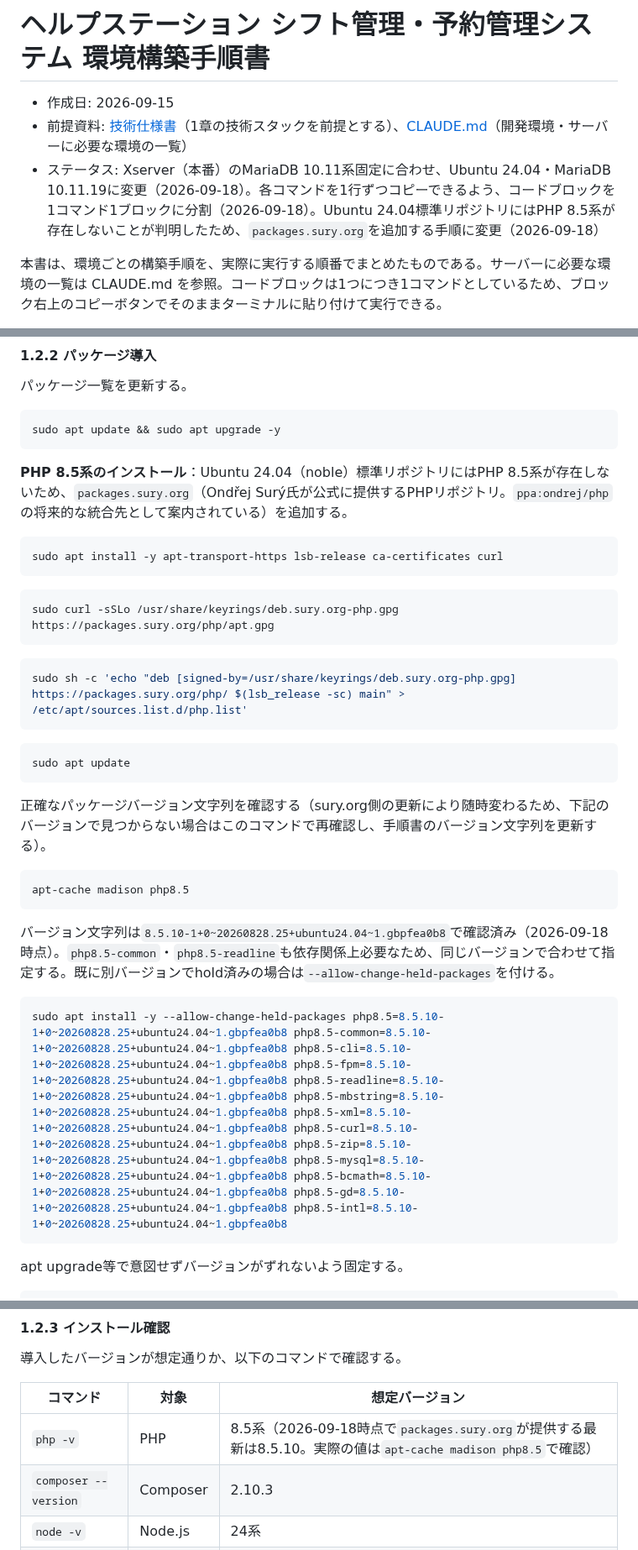
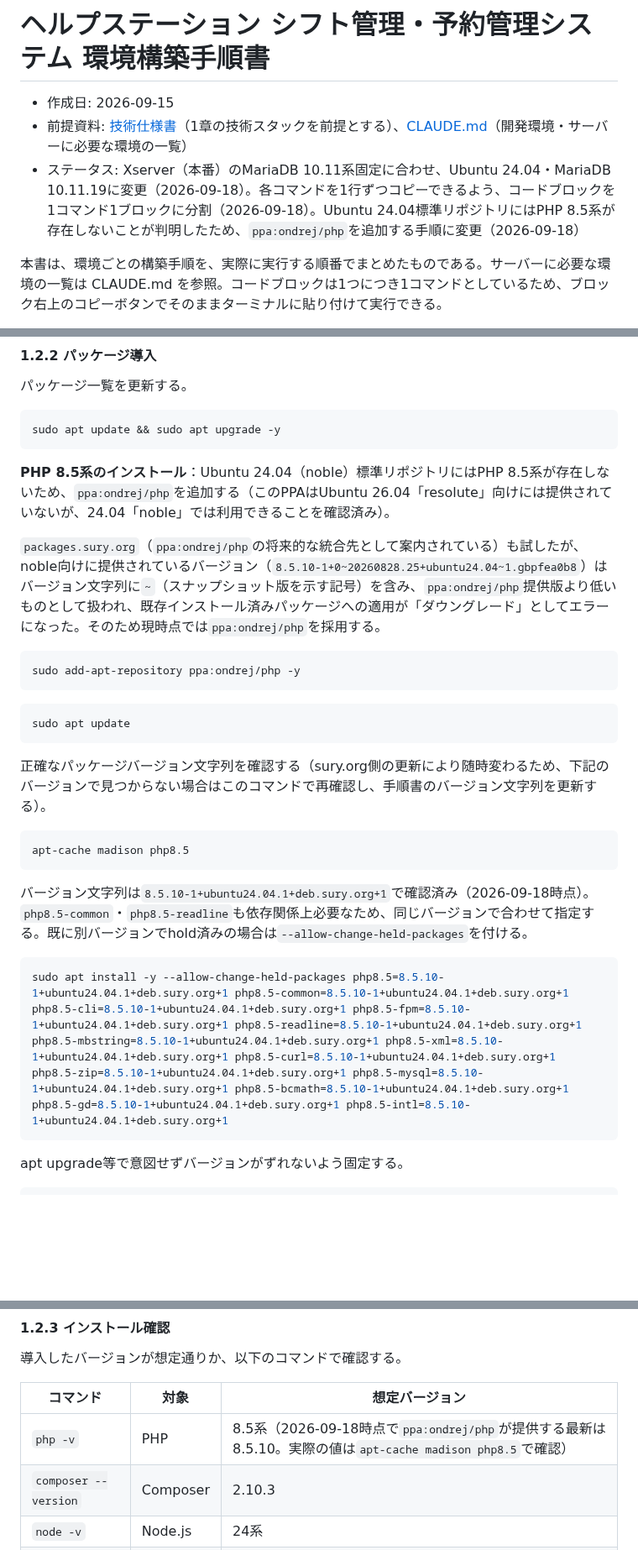
Before and after one commit to pluslub/helpstation, a Markdown page: docs/環境構築手順書.md, 3 parts joined by grey strips. Shown at 84% size. Rendered like a GitHub page; blank space fills up the shorter version.

Commit message:
PHPリポジトリをpackages.sury.orgからppa:ondrej/phpに戻す
okunoの実機で、packages.sury.org（noble向け）が提供するバージョン
（8.5.10-1+0~20260828.25+ubuntu24.04~1.gbpfea0b8）を導入しようとした
ところ、バージョン文字列の`~`（スナップショット版を示す）により
Debian/apt上ではppa:ondrej/php提供版（8.5.10-1+ubuntu24.04.1+deb.sury.org+1）
より低いバージョン扱いとなり、「ダウングレードになる」エラーで
インストールできなかった。

ondrej氏の案内では将来sury.orgへ統合予定とされているが、現時点の
nobleではppa:ondrej/php側の方が高いバージョン番号で提供されているため、
これまで通りppa:ondrej/phpを採用する方針に戻した。関連ドキュメント
（CLAUDE.md・技術仕様書・環境構築手順書）の記載もppa:ondrej/phpに
戻し、この経緯を注記として残した。

Co-Authored-By: Claude Sonnet 5 <noreply@anthropic.com>

````diff
--- a/docs/環境構築手順書.md
+++ b/docs/環境構築手順書.md
@@ -2,7 +2,7 @@
 
 - 作成日: 2026-09-15
 - 前提資料: [技術仕様書](./技術仕様書.md)（1章の技術スタックを前提とする）、[CLAUDE.md](../CLAUDE.md)（開発環境・サーバーに必要な環境の一覧）
-- ステータス: Xserver（本番）のMariaDB 10.11系固定に合わせ、Ubuntu 24.04・MariaDB 10.11.19に変更（2026-09-18）。各コマンドを1行ずつコピーできるよう、コードブロックを1コマンド1ブロックに分割（2026-09-18）。Ubuntu 24.04標準リポジトリにはPHP 8.5系が存在しないことが判明したため、`packages.sury.org`を追加する手順に変更（2026-09-18）
+- ステータス: Xserver（本番）のMariaDB 10.11系固定に合わせ、Ubuntu 24.04・MariaDB 10.11.19に変更（2026-09-18）。各コマンドを1行ずつコピーできるよう、コードブロックを1コマンド1ブロックに分割（2026-09-18）。Ubuntu 24.04標準リポジトリにはPHP 8.5系が存在しないことが判明したため、`ppa:ondrej/php`を追加する手順に変更（2026-09-18）
 
 本書は、環境ごとの構築手順を、実際に実行する順番でまとめたものである。サーバーに必要な環境の一覧は CLAUDE.md を参照。コードブロックは1つにつき1コマンドとしているため、ブロック右上のコピーボタンでそのままターミナルに貼り付けて実行できる。
 
@@ -44,18 +44,12 @@ sudo adduser okuno
 sudo apt update && sudo apt upgrade -y
 ```
 
-**PHP 8.5系のインストール**：Ubuntu 24.04（noble）標準リポジトリにはPHP 8.5系が存在しないため、`packages.sury.org`（Ondřej Surý氏が公式に提供するPHPリポジトリ。`ppa:ondrej/php`の将来的な統合先として案内されている）を追加する。
+**PHP 8.5系のインストール**：Ubuntu 24.04（noble）標準リポジトリにはPHP 8.5系が存在しないため、`ppa:ondrej/php`を追加する（このPPAはUbuntu 26.04「resolute」向けには提供されていないが、24.04「noble」では利用できることを確認済み）。
+
+`packages.sury.org`（`ppa:ondrej/php`の将来的な統合先として案内されている）も試したが、noble向けに提供されているバージョン（`8.5.10-1+0~20260828.25+ubuntu24.04~1.gbpfea0b8`）はバージョン文字列に`~`（スナップショット版を示す記号）を含み、`ppa:ondrej/php`提供版より低いものとして扱われ、既存インストール済みパッケージへの適用が「ダウングレード」としてエラーになった。そのため現時点では`ppa:ondrej/php`を採用する。
 
 ```bash
-sudo apt install -y apt-transport-https lsb-release ca-certificates curl
-```
-
-```bash
-sudo curl -sSLo /usr/share/keyrings/deb.sury.org-php.gpg https://packages.sury.org/php/apt.gpg
-```
-
-```bash
-sudo sh -c 'echo "deb [signed-by=/usr/share/keyrings/deb.sury.org-php.gpg] https://packages.sury.org/php/ $(lsb_release -sc) main" > /etc/apt/sources.list.d/php.list'
+sudo add-apt-repository ppa:ondrej/php -y
 ```
 
 ```bash
@@ -68,10 +62,10 @@ sudo apt update
 apt-cache madison php8.5
 ```
 
-バージョン文字列は`8.5.10-1+0~20260828.25+ubuntu24.04~1.gbpfea0b8`で確認済み（2026-09-18時点）。`php8.5-common`・`php8.5-readline`も依存関係上必要なため、同じバージョンで合わせて指定する。既に別バージョンでhold済みの場合は`--allow-change-held-packages`を付ける。
+バージョン文字列は`8.5.10-1+ubuntu24.04.1+deb.sury.org+1`で確認済み（2026-09-18時点）。`php8.5-common`・`php8.5-readline`も依存関係上必要なため、同じバージョンで合わせて指定する。既に別バージョンでhold済みの場合は`--allow-change-held-packages`を付ける。
 
 ```bash
-sudo apt install -y --allow-change-held-packages php8.5=8.5.10-1+0~20260828.25+ubuntu24.04~1.gbpfea0b8 php8.5-common=8.5.10-1+0~20260828.25+ubuntu24.04~1.gbpfea0b8 php8.5-cli=8.5.10-1+0~20260828.25+ubuntu24.04~1.gbpfea0b8 php8.5-fpm=8.5.10-1+0~20260828.25+ubuntu24.04~1.gbpfea0b8 php8.5-readline=8.5.10-1+0~20260828.25+ubuntu24.04~1.gbpfea0b8 php8.5-mbstring=8.5.10-1+0~20260828.25+ubuntu24.04~1.gbpfea0b8 php8.5-xml=8.5.10-1+0~20260828.25+ubuntu24.04~1.gbpfea0b8 php8.5-curl=8.5.10-1+0~20260828.25+ubuntu24.04~1.gbpfea0b8 php8.5-zip=8.5.10-1+0~20260828.25+ubuntu24.04~1.gbpfea0b8 php8.5-mysql=8.5.10-1+0~20260828.25+ubuntu24.04~1.gbpfea0b8 php8.5-bcmath=8.5.10-1+0~20260828.25+ubuntu24.04~1.gbpfea0b8 php8.5-gd=8.5.10-1+0~20260828.25+ubuntu24.04~1.gbpfea0b8 php8.5-intl=8.5.10-1+0~20260828.25+ubuntu24.04~1.gbpfea0b8
+sudo apt install -y --allow-change-held-packages php8.5=8.5.10-1+ubuntu24.04.1+deb.sury.org+1 php8.5-common=8.5.10-1+ubuntu24.04.1+deb.sury.org+1 php8.5-cli=8.5.10-1+ubuntu24.04.1+deb.sury.org+1 php8.5-fpm=8.5.10-1+ubuntu24.04.1+deb.sury.org+1 php8.5-readline=8.5.10-1+ubuntu24.04.1+deb.sury.org+1 php8.5-mbstring=8.5.10-1+ubuntu24.04.1+deb.sury.org+1 php8.5-xml=8.5.10-1+ubuntu24.04.1+deb.sury.org+1 php8.5-curl=8.5.10-1+ubuntu24.04.1+deb.sury.org+1 php8.5-zip=8.5.10-1+ubuntu24.04.1+deb.sury.org+1 php8.5-mysql=8.5.10-1+ubuntu24.04.1+deb.sury.org+1 php8.5-bcmath=8.5.10-1+ubuntu24.04.1+deb.sury.org+1 php8.5-gd=8.5.10-1+ubuntu24.04.1+deb.sury.org+1 php8.5-intl=8.5.10-1+ubuntu24.04.1+deb.sury.org+1
 ```
 
 apt upgrade等で意図せずバージョンがずれないよう固定する。
@@ -148,7 +142,7 @@ sudo apt install -y git
 
 | コマンド | 対象 | 想定バージョン |
 |---|---|---|
-| `php -v` | PHP | 8.5系（2026-09-18時点で`packages.sury.org`が提供する最新は8.5.10。実際の値は`apt-cache madison php8.5`で確認） |
+| `php -v` | PHP | 8.5系（2026-09-18時点で`ppa:ondrej/php`が提供する最新は8.5.10。実際の値は`apt-cache madison php8.5`で確認） |
 | `composer --version` | Composer | 2.10.3 |
 | `node -v` | Node.js | 24系 |
 | `npm -v` | npm | Node.js 24系に同梱のバージョン |
````
Also changed, not shown: CLAUDE.md (+2 -2 lines), docs/技術仕様書.md (+3 -3 lines).
